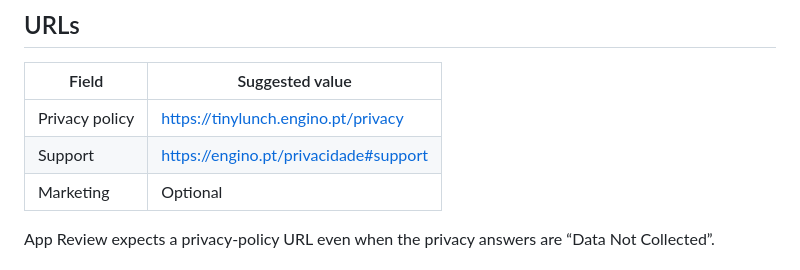
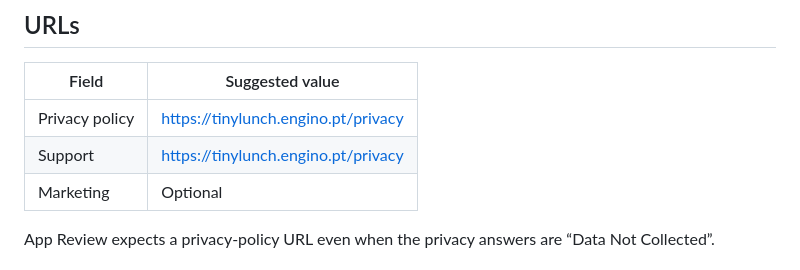
Before and after one commit to rgllm/tinylunch, a Markdown page: docs/app-store.md, the part around the change. GitHub-like rendering.

Commit message:
Point the App Store support URL at the privacy page
Set the Support URL in docs/app-store.md to https://tinylunch.engino.pt/privacy. The /support path returns 404.

```diff
--- a/docs/app-store.md
+++ b/docs/app-store.md
@@ -45,7 +45,7 @@ First release. Photograph a meal, correct the estimate, and save it on your iPho
 | Field | Suggested value |
 | --- | --- |
 | Privacy policy | https://tinylunch.engino.pt/privacy |
-| Support | https://engino.pt/privacidade#support |
+| Support | https://tinylunch.engino.pt/privacy |
 | Marketing | Optional |
 
 App Review expects a privacy-policy URL even when the privacy answers are “Data Not Collected”.
```
